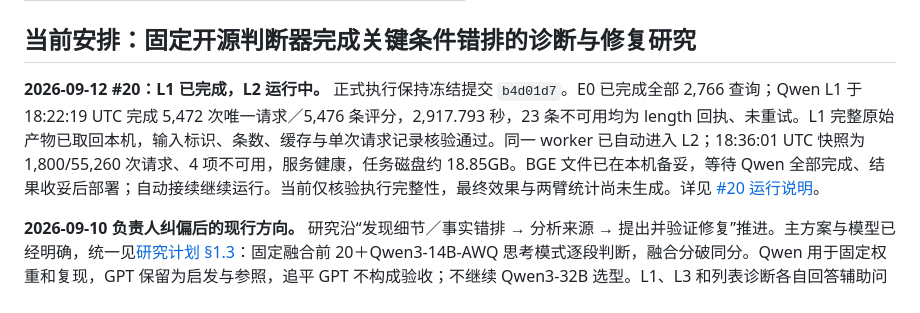
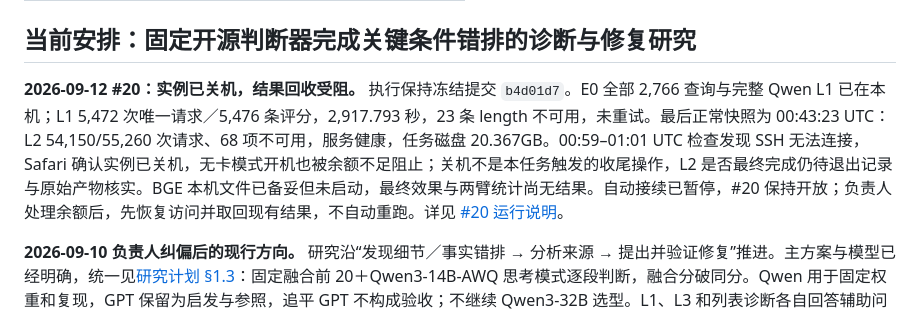
Before and after one commit to ql-link/LinkRag-Eval, a Markdown page: docs/CURRENT_STATUS.md, the part around the change. GitHub-like rendering.

```diff
--- a/docs/CURRENT_STATUS.md
+++ b/docs/CURRENT_STATUS.md
@@ -17,7 +17,7 @@
 
 ## 当前安排：固定开源判断器完成关键条件错排的诊断与修复研究
 
-**2026-09-12 #20：L1 已完成，L2 运行中。** 正式执行保持冻结提交 `b4d01d7`。E0 已完成全部 2,766 查询；Qwen L1 于 18:22:19 UTC 完成 5,472 次唯一请求／5,476 条评分，2,917.793 秒，23 条不可用均为 length 回执、未重试。L1 完整原始产物已取回本机，输入标识、条数、缓存与单次请求记录核验通过。同一 worker 已自动进入 L2；18:36:01 UTC 快照为 1,800/55,260 次请求、4 项不可用，服务健康，任务磁盘约 18.85GB。BGE 文件已在本机备妥，等待 Qwen 全部完成、结果收妥后部署；自动接续继续运行。当前仅核验执行完整性，最终效果与两臂统计尚未生成。详见 [#20 运行说明](../runs/post_recall/nevir-test-main-20260911/README.md)。
+**2026-09-12 #20：实例已关机，结果回收受阻。** 执行保持冻结提交 `b4d01d7`。E0 全部 2,766 查询与完整 Qwen L1 已在本机；L1 5,472 次唯一请求／5,476 条评分，2,917.793 秒，23 条 length 不可用，未重试。最后正常快照为 00:43:23 UTC：L2 54,150/55,260 次请求、68 项不可用，服务健康，任务磁盘 20.367GB。00:59–01:01 UTC 检查发现 SSH 无法连接，Safari 确认实例已关机，无卡模式开机也被余额不足阻止；关机不是本任务触发的收尾操作，L2 是否最终完成仍待退出记录与原始产物核实。BGE 本机文件已备妥但未启动，最终效果与两臂统计尚无结果。自动接续已暂停，#20 保持开放；负责人处理余额后，先恢复访问并取回现有结果，不自动重跑。详见 [#20 运行说明](../runs/post_recall/nevir-test-main-20260911/README.md)。
 
 **2026-09-10 负责人纠偏后的现行方向。** 研究沿“发现细节／事实错排 → 分析来源 → 提出并验证修复”推进。主方案与模型已经明确，统一见[研究计划 §1.3](plans/post-recall-research-plan.md#13-current-direction)：固定融合前 20＋Qwen3-14B-AWQ 思考模式逐段判断，融合分破同分。Qwen 用于固定权重和复现，GPT 保留为启发与参照，追平 GPT 不构成验收；不继续 Qwen3-32B 选型。L1、L3 和列表诊断各自回答辅助问题，成本曲线分别保留 GPT 与 Qwen 的实际触发结果。
 
```
Also changed, not shown: docs/experiments/EXPERIMENT_LOG.md (+1 -1 lines), 1 other file.
